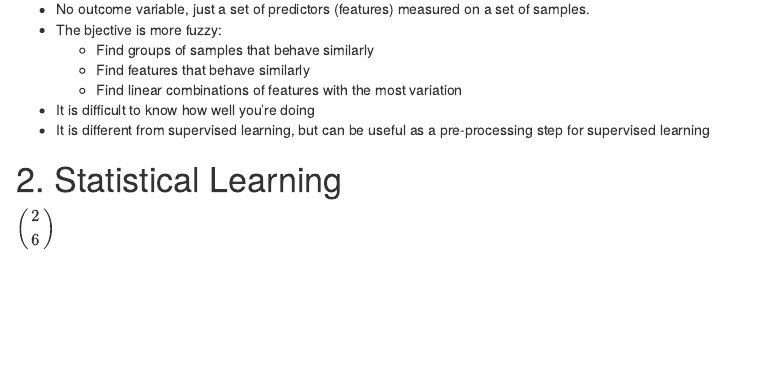
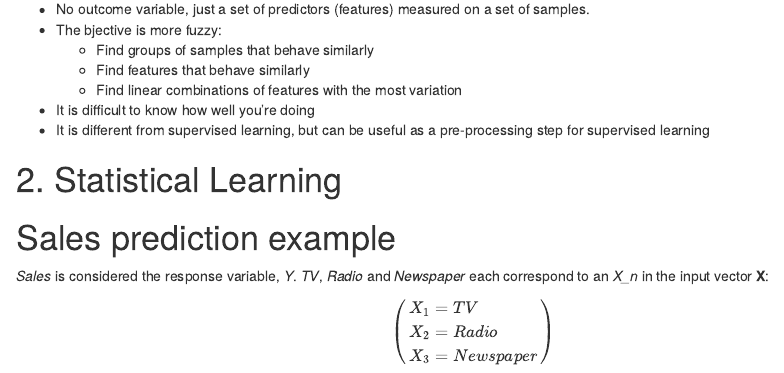
Before and after one commit to leeutjie/ml15, an R Markdown document (markdowns/Introduction to machine learning.Rmd): the page in a window 1100 px wide, from 980 px down. Rendered offline with R 4.5, knitr and Pandoc, with nearby package versions.

Commit message:
First equation in

```diff
--- a/markdowns/Introduction to machine learning.Rmd
+++ b/markdowns/Introduction to machine learning.Rmd
@@ -59,9 +59,12 @@ Where do we start? With definitions, obviously:
 
 # 2. Statistical Learning
 
+# Sales prediction example
 
+*Sales* is considered the response variable, *Y*. *TV*, *Radio* and *Newspaper* each correspond to an *X_n* in the input vector **X**:
 
-$\left(\begin{array}{c}
-2\\
-6
-\end{array}\right)$
+$$\left(\begin{array}{l}
+X_1=TV\\
+X_2=Radio\\
+X_3=Newspaper
+\end{array}\right)$$
```
Also changed, not shown: markdowns/Introduction_to_machine_learning.html.
